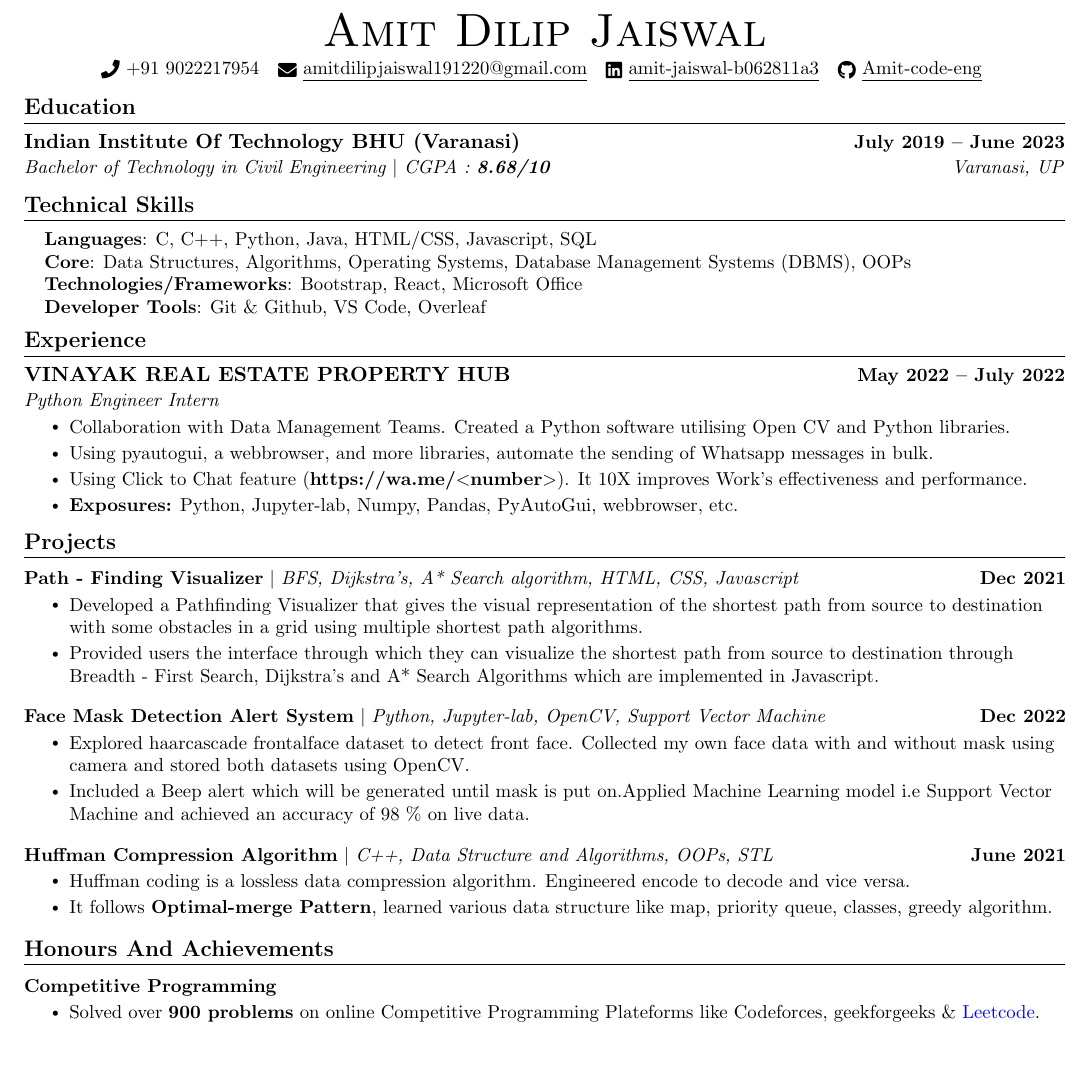
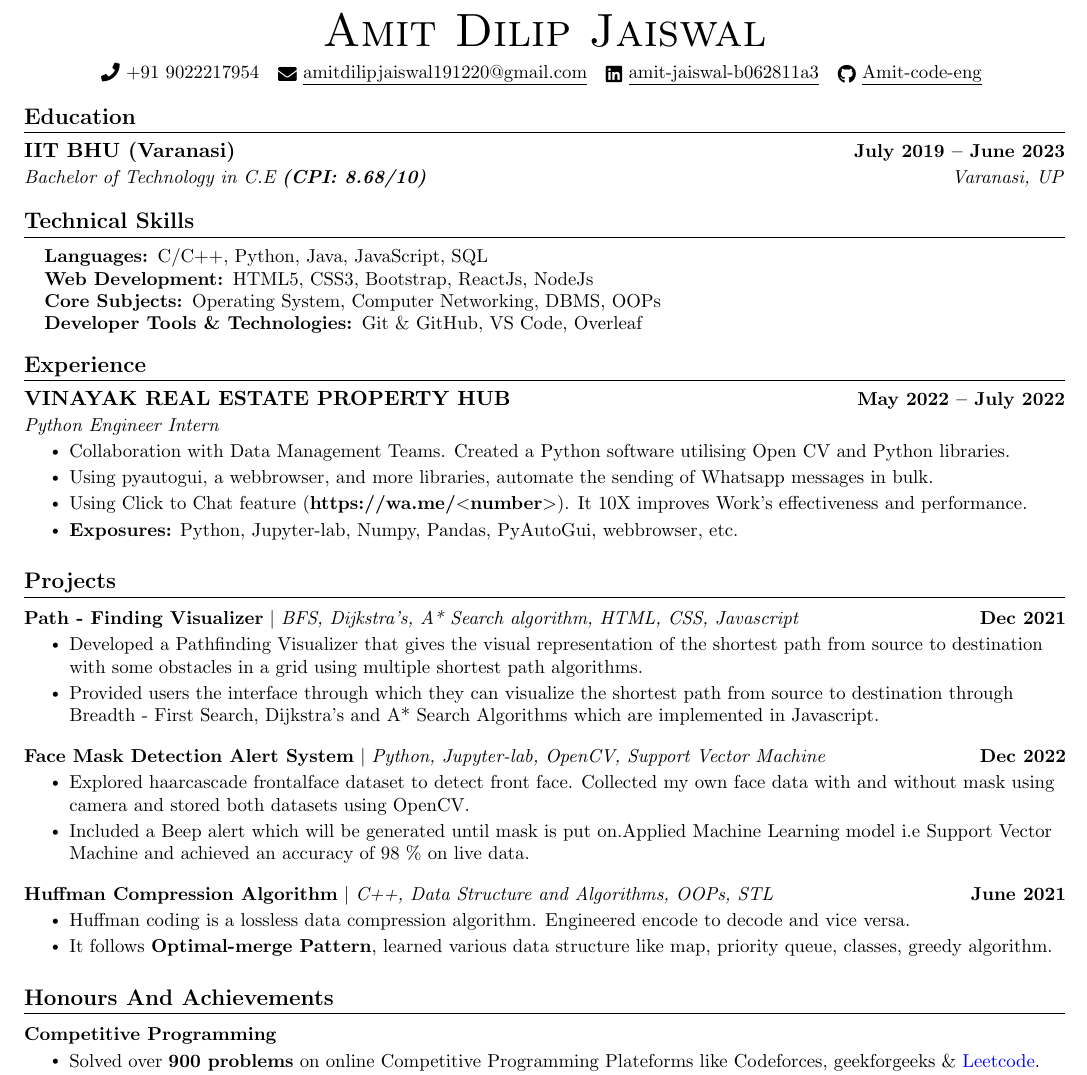
Before and after one commit to Amit-code-eng/Software-Development-Resume-Template, a LaTeX CV (SDE_Resume.tex): part of the page, cut so that both start at the same text, the shorter picture padded with empty space. Compiled offline with pdfLaTeX.

Commit message:
Version 1.0

```diff
--- a/SDE_Resume.tex
+++ b/SDE_Resume.tex
@@ -20,6 +20,7 @@
 \usepackage{multicol}
 \setlength{\multicolsep}{-3.0pt}
 \setlength{\columnsep}{-1pt}
+\setlength{\footskip}{4.08003pt}
 \input{glyphtounicode}
 
 
@@ -116,11 +117,11 @@
 
 
 \begin{center}
-    {\Huge \scshape Amit Dilip Jaiswal} \\ \vspace{3pt}
+    {\Huge \scshape Amit Dilip Jaiswal} \\ \vspace{5pt}
     \small \raisebox{-0.1\height}\faPhone\ {{+91 9022217954}} ~ \href{mailto:amitdilipjaiswal191220@gmail.com}{\raisebox{-0.2\height}\faEnvelope\  \underline{{amitdilipjaiswal191220@gmail.com}}} ~
     \href{https://www.linkedin.com/in/amit-jaiswal-b062811a3/}{\raisebox{-0.2\height}\faLinkedin\ \underline{{amit-jaiswal-b062811a3}}}  ~
     \href{https://github.com/Amit-code-eng}{\raisebox{-0.2\height}\faGithub\ \underline{{Amit-code-eng}}}
-    \vspace{-5pt}
+    \vspace{-2pt}
 \end{center}
 
 
@@ -128,24 +129,24 @@
 \section{Education}
   \resumeSubHeadingListStart
     \resumeSubheading
-      {Indian Institute Of Technology BHU (Varanasi)}{July 2019 -- June 2023}
-      {Bachelor of Technology in Civil Engineering $|$ CGPA : \textbf{8.68/10}}{Varanasi, UP}
+      {IIT BHU (Varanasi)}{July 2019 -- June 2023}
+      {Bachelor of Technology in C.E \textbf{(CPI: 8.68/10)}}{Varanasi, UP}
   \resumeSubHeadingListEnd
 
- \vspace{-12pt}
+ \vspace{-8pt}
 
 
 %-----------PROGRAMMING SKILLS-----------
 \section{Technical Skills}
  \begin{itemize}[leftmargin=0.15in, label={}]
     \small{\item{
-    \textbf{Languages}{: C, C++, Python, Java, HTML/CSS, Javascript, SQL} \\
-     \textbf{Core}{:  Data Structures, Algorithms, Operating Systems, Database Management Systems (DBMS), OOPs} \\
-     \textbf{Technologies/Frameworks}{:  Bootstrap, React, Microsoft Office} \\
-     \textbf{Developer Tools}{: Git \& Github, VS Code, Overleaf} \\
+    \textbf{Languages: }{C/C++, Python, Java, JavaScript, SQL} \\
+    \textbf{Web Development: }{HTML5, CSS3, Bootstrap, ReactJs, NodeJs}\\
+     \textbf{Core Subjects: }{Operating System, Computer Networking, DBMS, OOPs} \\
+     \textbf{Developer Tools \& Technologies: }{Git \& GitHub, VS Code, Overleaf} \\
     }}
  \end{itemize}
- \vspace{-20pt}
+ \vspace{-16pt}
 
 
 %-----------EXPERIENCE-----------
@@ -162,7 +163,7 @@
         \resumeItem{\textbf{Exposures:} Python, Jupyter-lab, Numpy, Pandas, PyAutoGui, webbrowser, etc.}
       \resumeItemListEnd
   \resumeSubHeadingListEnd
-\vspace{-16pt}
+\vspace{-8pt}
 
 %-----------PROJECTS-----------
 \section{Projects}
@@ -198,7 +199,7 @@
           \resumeItemListEnd
 
     \resumeSubHeadingListEnd
-\vspace{-25pt}
+\vspace{-20pt}
 
 %--------------Competitive Programming---------
 \section{Honours And Achievements}
```
Also changed, not shown: SDE_Resume.pdf, SDE_Resume.png.
